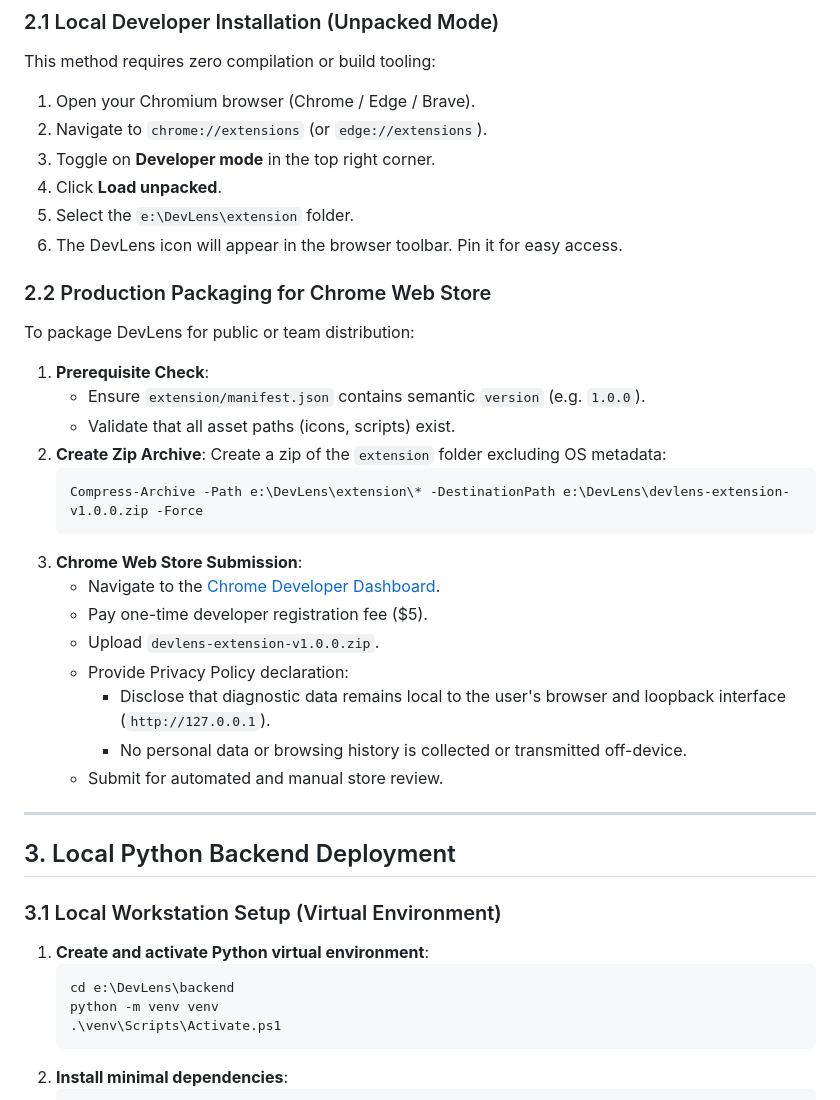
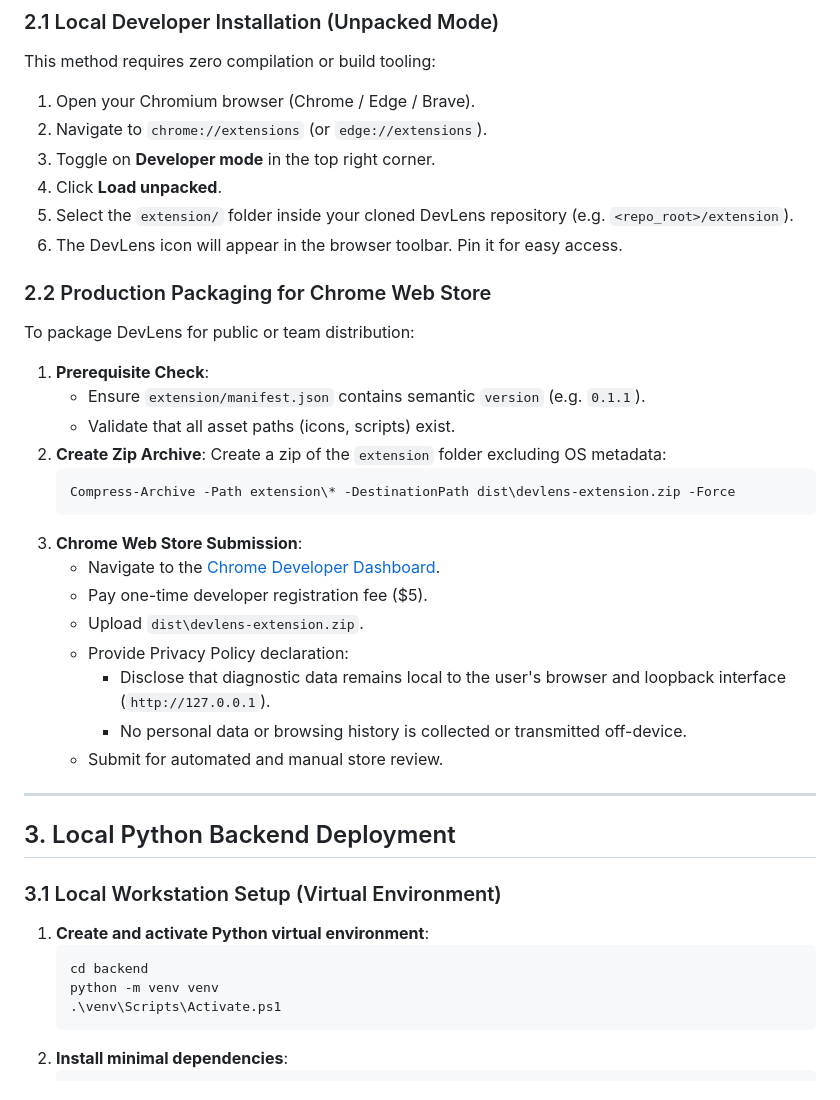
Before and after one commit to arnab825/DevLens, a Markdown page: docs/DEPLOYMENT.md, the part around the change. Drawn GitHub-style.

````diff
--- a/docs/DEPLOYMENT.md
+++ b/docs/DEPLOYMENT.md
@@ -15,23 +15,23 @@ This method requires zero compilation or build tooling:
 2. Navigate to `chrome://extensions` (or `edge://extensions`).
 3. Toggle on **Developer mode** in the top right corner.
 4. Click **Load unpacked**.
-5. Select the `e:\DevLens\extension` folder.
+5. Select the `extension/` folder inside your cloned DevLens repository (e.g. `<repo_root>/extension`).
 6. The DevLens icon will appear in the browser toolbar. Pin it for easy access.
 
 ### 2.2 Production Packaging for Chrome Web Store
 To package DevLens for public or team distribution:
 1. **Prerequisite Check**:
-   - Ensure `extension/manifest.json` contains semantic `version` (e.g. `1.0.0`).
+   - Ensure `extension/manifest.json` contains semantic `version` (e.g. `0.1.1`).
    - Validate that all asset paths (icons, scripts) exist.
 2. **Create Zip Archive**:
    Create a zip of the `extension` folder excluding OS metadata:
    ```powershell
-   Compress-Archive -Path e:\DevLens\extension\* -DestinationPath e:\DevLens\devlens-extension-v1.0.0.zip -Force
+   Compress-Archive -Path extension\* -DestinationPath dist\devlens-extension.zip -Force
    ```
 3. **Chrome Web Store Submission**:
    - Navigate to the [Chrome Developer Dashboard](https://chrome.google.com/webstore/devconsole/).
    - Pay one-time developer registration fee ($5).
-   - Upload `devlens-extension-v1.0.0.zip`.
+   - Upload `dist\devlens-extension.zip`.
    - Provide Privacy Policy declaration:
      - Disclose that diagnostic data remains local to the user's browser and loopback interface (`http://127.0.0.1`).
      - No personal data or browsing history is collected or transmitted off-device.
@@ -44,7 +44,7 @@ To package DevLens for public or team distribution:
 ### 3.1 Local Workstation Setup (Virtual Environment)
 1. **Create and activate Python virtual environment**:
    ```powershell
-   cd e:\DevLens\backend
+   cd backend
    python -m venv venv
    .\venv\Scripts\Activate.ps1
    ```
````
Also changed, not shown: README.md (+3 -3 lines), docs/GUIDE.md (+3 -3 lines).
